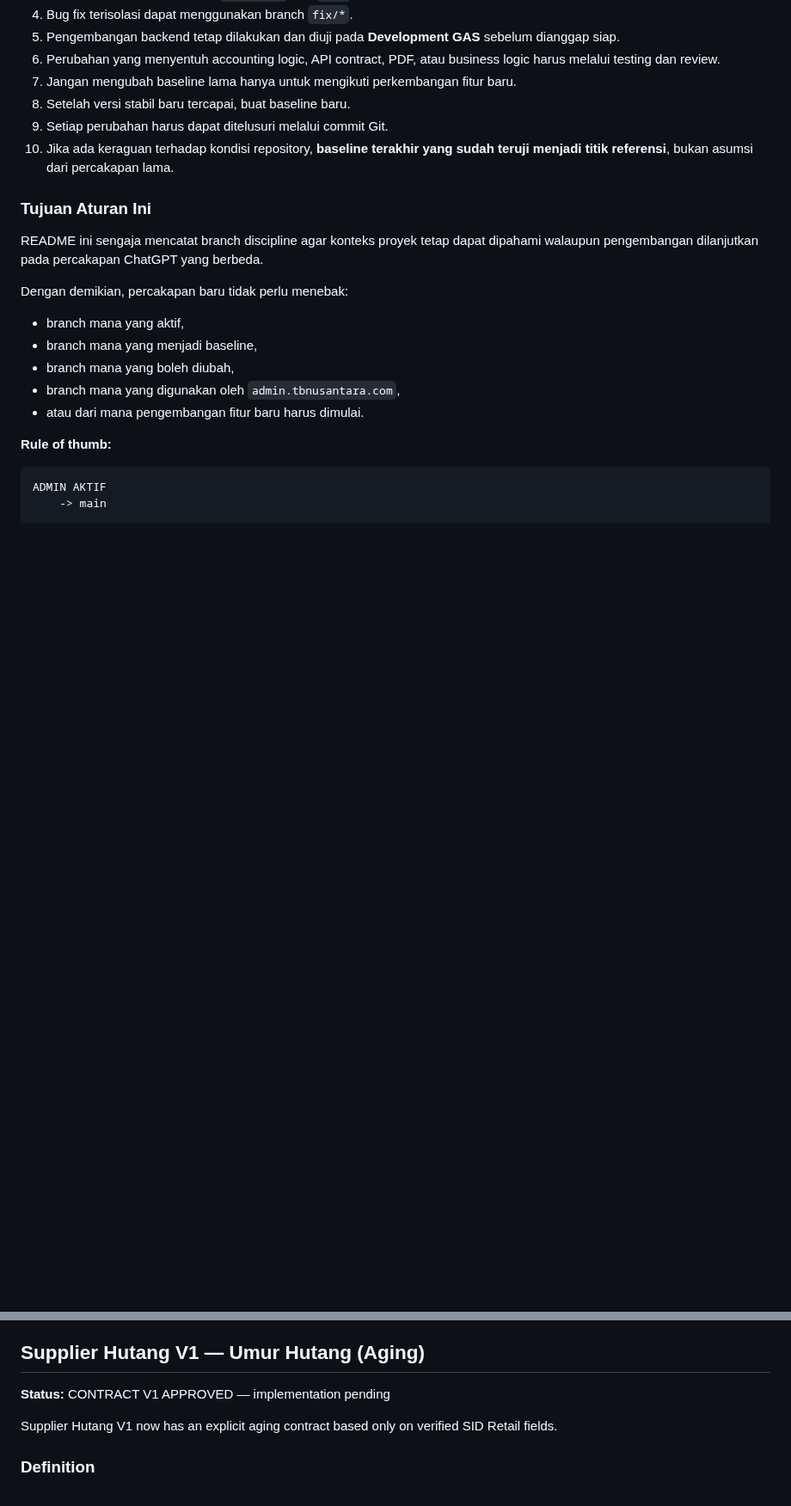
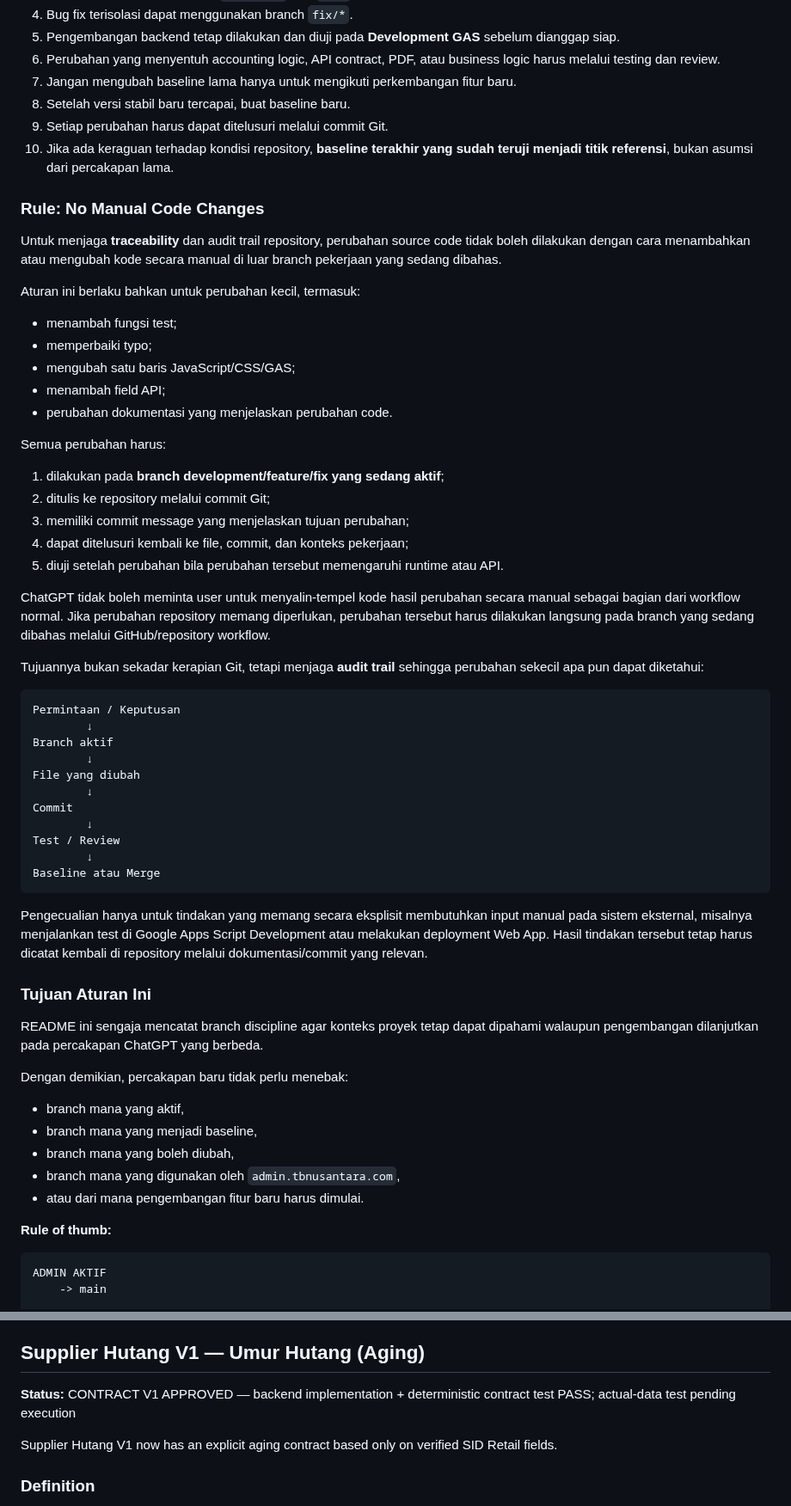
Before and after one commit to klungdingbrag/siddev, a Markdown page: README.md, 2 parts joined by grey strips. Shown at 86% size. Rendered like a GitHub page; blank space fills up the shorter version.

Commit message:
docs: enforce traceable repository change workflow

````diff
--- a/README.md
+++ b/README.md
@@ -1940,6 +1940,46 @@ Tujuannya agar pengembangan tidak menghilangkan versi terakhir yang sudah terbuk
 9. Setiap perubahan harus dapat ditelusuri melalui commit Git.
 10. Jika ada keraguan terhadap kondisi repository, **baseline terakhir yang sudah teruji menjadi titik referensi**, bukan asumsi dari percakapan lama.
 
+### Rule: No Manual Code Changes
+
+Untuk menjaga **traceability** dan audit trail repository, perubahan source code tidak boleh dilakukan dengan cara menambahkan atau mengubah kode secara manual di luar branch pekerjaan yang sedang dibahas.
+
+Aturan ini berlaku bahkan untuk perubahan kecil, termasuk:
+
+- menambah fungsi test;
+- memperbaiki typo;
+- mengubah satu baris JavaScript/CSS/GAS;
+- menambah field API;
+- perubahan dokumentasi yang menjelaskan perubahan code.
+
+Semua perubahan harus:
+
+1. dilakukan pada **branch development/feature/fix yang sedang aktif**;
+2. ditulis ke repository melalui commit Git;
+3. memiliki commit message yang menjelaskan tujuan perubahan;
+4. dapat ditelusuri kembali ke file, commit, dan konteks pekerjaan;
+5. diuji setelah perubahan bila perubahan tersebut memengaruhi runtime atau API.
+
+ChatGPT tidak boleh meminta user untuk menyalin-tempel kode hasil perubahan secara manual sebagai bagian dari workflow normal. Jika perubahan repository memang diperlukan, perubahan tersebut harus dilakukan langsung pada branch yang sedang dibahas melalui GitHub/repository workflow.
+
+Tujuannya bukan sekadar kerapian Git, tetapi menjaga **audit trail** sehingga perubahan sekecil apa pun dapat diketahui:
+
+```text
+Permintaan / Keputusan
+        ↓
+Branch aktif
+        ↓
+File yang diubah
+        ↓
+Commit
+        ↓
+Test / Review
+        ↓
+Baseline atau Merge
+```
+
+Pengecualian hanya untuk tindakan yang memang secara eksplisit membutuhkan input manual pada sistem eksternal, misalnya menjalankan test di Google Apps Script Development atau melakukan deployment Web App. Hasil tindakan tersebut tetap harus dicatat kembali di repository melalui dokumentasi/commit yang relevan.
+
 ### Tujuan Aturan Ini
 
 README ini sengaja mencatat branch discipline agar konteks proyek tetap dapat dipahami walaupun pengembangan dilanjutkan pada percakapan ChatGPT yang berbeda.
@@ -2224,7 +2264,7 @@ Source contract:
 
 ## Supplier Hutang V1 — Umur Hutang (Aging)
 
-**Status:** CONTRACT V1 APPROVED — implementation pending
+**Status:** CONTRACT V1 APPROVED — backend implementation + deterministic contract test PASS; actual-data test pending execution
 
 Supplier Hutang V1 now has an explicit aging contract based only on verified SID Retail fields.
 
````
Also changed, not shown: other parts of README.md (+31 -7 lines).
